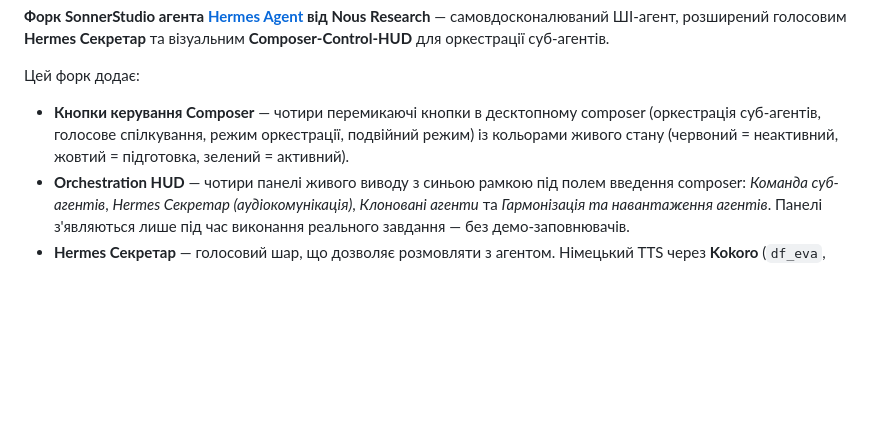
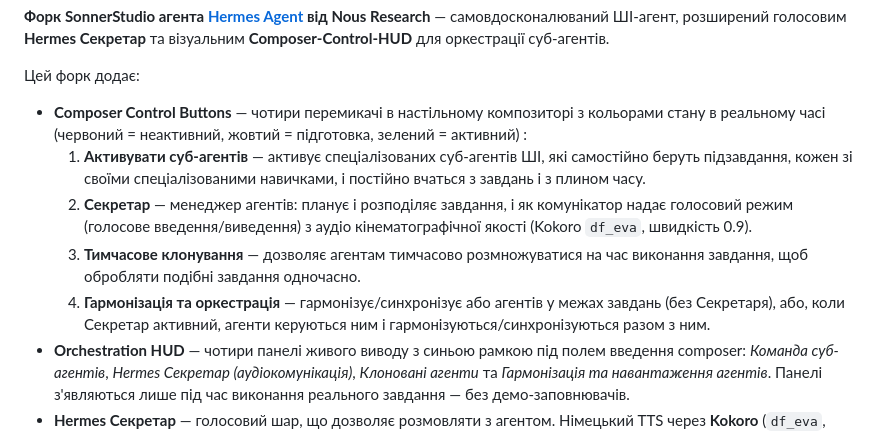
Before and after one commit to SonnerStudio/hermes-agent-and-his-crew, a Markdown page: README.ua.md, the part around the change. Drawn GitHub-style; blank space fills up the shorter version.

```diff
--- a/README.ua.md
+++ b/README.ua.md
@@ -58,7 +58,11 @@
 
 Цей форк додає:
 
-- **Кнопки керування Composer** — чотири перемикаючі кнопки в десктопному composer (оркестрація суб-агентів, голосове спілкування, режим оркестрації, подвійний режим) із кольорами живого стану (червоний = неактивний, жовтий = підготовка, зелений = активний).
+- **Composer Control Buttons** — чотири перемикачі в настільному композиторі з кольорами стану в реальному часі (червоний = неактивний, жовтий = підготовка, зелений = активний) :
+  1. **Активувати суб-агентів** — активує спеціалізованих суб-агентів ШІ, які самостійно беруть підзавдання, кожен зі своїми спеціалізованими навичками, і постійно вчаться з завдань і з плином часу.
+  2. **Секретар** — менеджер агентів: планує і розподіляє завдання, і як комунікатор надає голосовий режим (голосове введення/виведення) з аудіо кінематографічної якості (Kokoro `df_eva`, швидкість 0.9).
+  3. **Тимчасове клонування** — дозволяє агентам тимчасово розмножуватися на час виконання завдання, щоб обробляти подібні завдання одночасно.
+  4. **Гармонізація та оркестрація** — гармонізує/синхронізує або агентів у межах завдань (без Секретаря), або, коли Секретар активний, агенти керуються ним і гармонізуються/синхронізуються разом з ним.
 - **Orchestration HUD** — чотири панелі живого виводу з синьою рамкою під полем введення composer: *Команда суб-агентів*, *Hermes Секретар (аудіокомунікація)*, *Клоновані агенти* та *Гармонізація та навантаження агентів*. Панелі з'являються лише під час виконання реального завдання — без демо-заповнювачів.
 - **Hermes Секретар** — голосовий шар, що дозволяє розмовляти з агентом. Німецький TTS через **Kokoro** (`df_eva`, жіночий, швидкість filmreif 0.9), STT через Whisper та фоновий монітор рівня мікрофона (без видимого вікна терміналу). Агент може делегувати суб-агентів для виконання усних запитів.
 - **MLX Runtime Proxy** — локальний «ледачий» проксі (`:1240`), що обслуговує Kokoro TTS, Whisper STT та MLX-моделі чату по одній за раз, щоб Mac mini з 16 ГБ залишався в межах RAM.
```
Also changed, not shown: README.run.md (+6 -0 lines), README.vn.md (+5 -1 lines).
